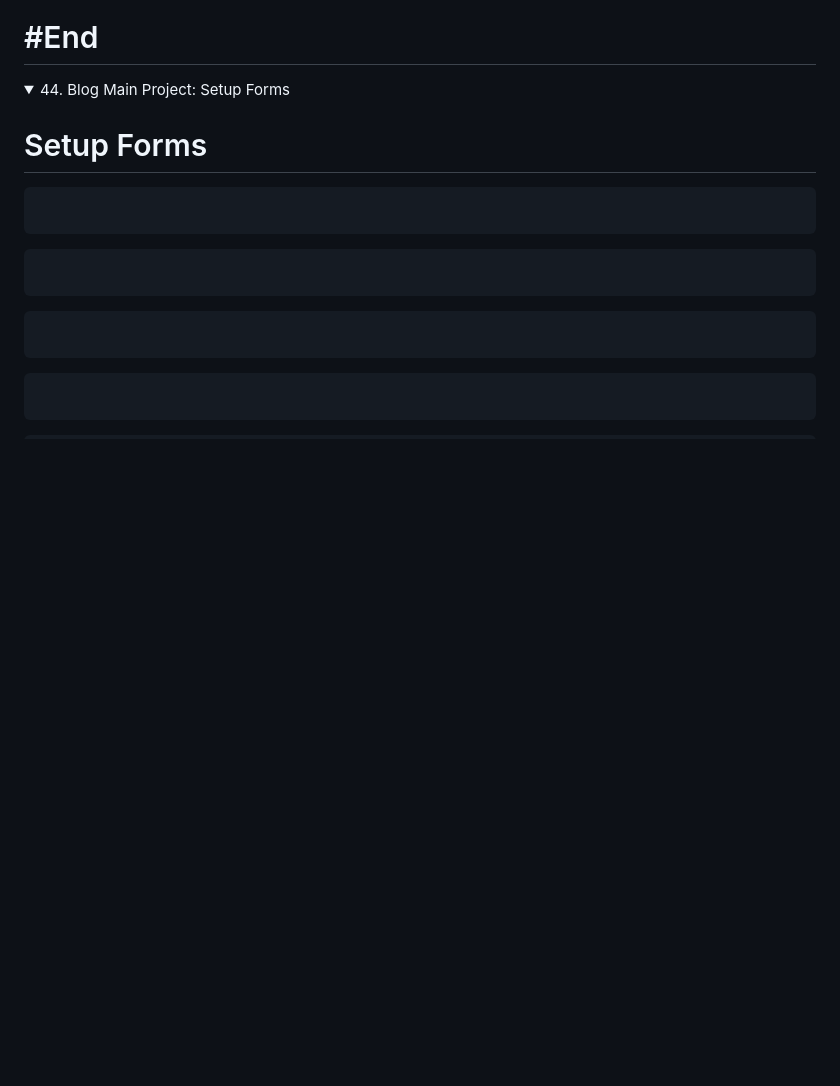
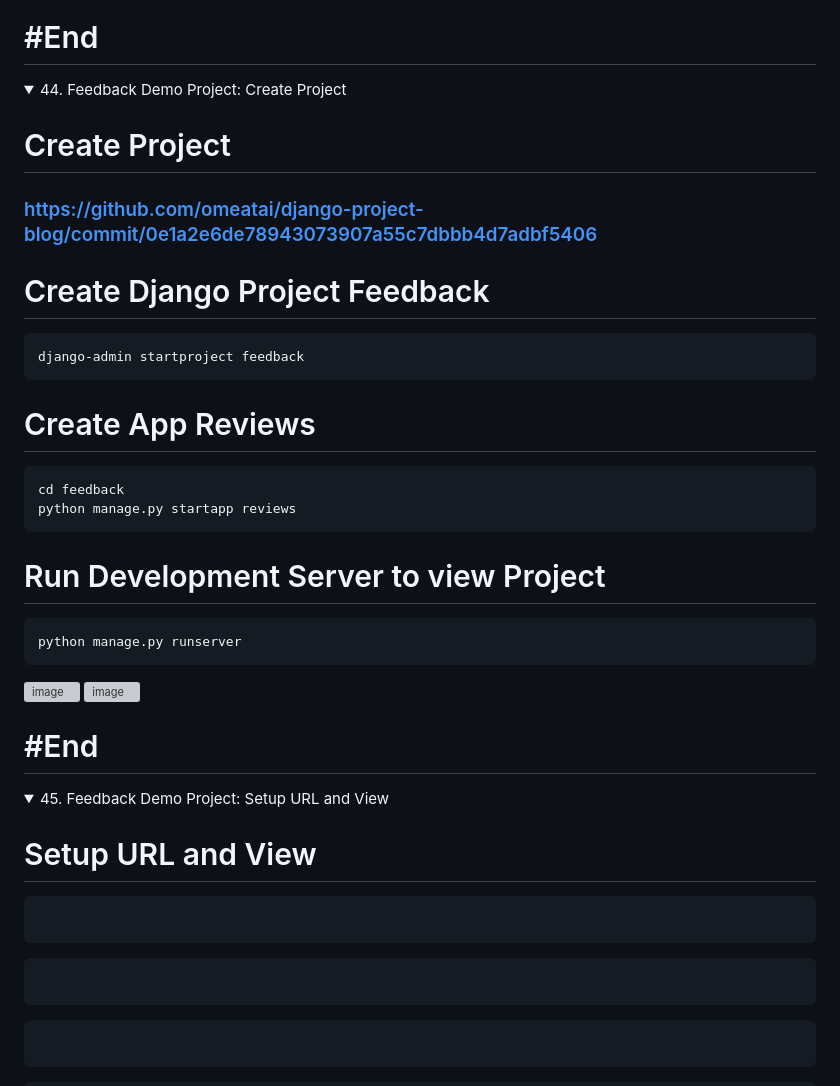
Before and after one commit to omeatai/django-project-blog, a Markdown page: README.md, the part around the change. Rendered like a GitHub page; folded sections open; blank space fills up the shorter version; grey boxes are pictures that could not be loaded.

````diff
--- a/README.md
+++ b/README.md
@@ -1309,13 +1309,40 @@ python manage.py runserver
 # #End</details>
 
 <details>
-<summary>44. Blog Main Project: Setup Forms </summary>
+<summary>44. Feedback Demo Project: Create Project </summary>
 
-# Setup Forms
+# Create Project
+
+### [https://github.com/omeatai/django-project-blog/commit/0e1a2e6de78943073907a55c7dbbb4d7adbf5406](https://github.com/omeatai/django-project-blog/commit/0e1a2e6de78943073907a55c7dbbb4d7adbf5406)
+
+# Create Django Project Feedback
 
 ```x
+django-admin startproject feedback
+```
 
+# Create App Reviews
+
+```x
+cd feedback
+python manage.py startapp reviews
 ```
+
+# Run Development Server to view Project
+
+```x
+python manage.py runserver
+```
+
+<img width="1141" alt="image" src="https://github.com/omeatai/django-project-blog/assets/32337103/069201ee-0d1e-462c-8767-396b1e9ca583">
+<img width="1295" alt="image" src="https://github.com/omeatai/django-project-blog/assets/32337103/b8426b53-6afc-49ab-8c4c-a3437b2597d2">
+
+# #End</details>
+
+<details>
+<summary>45. Feedback Demo Project: Setup URL and View </summary>
+
+# Setup URL and View
 
 ```x
 
````
